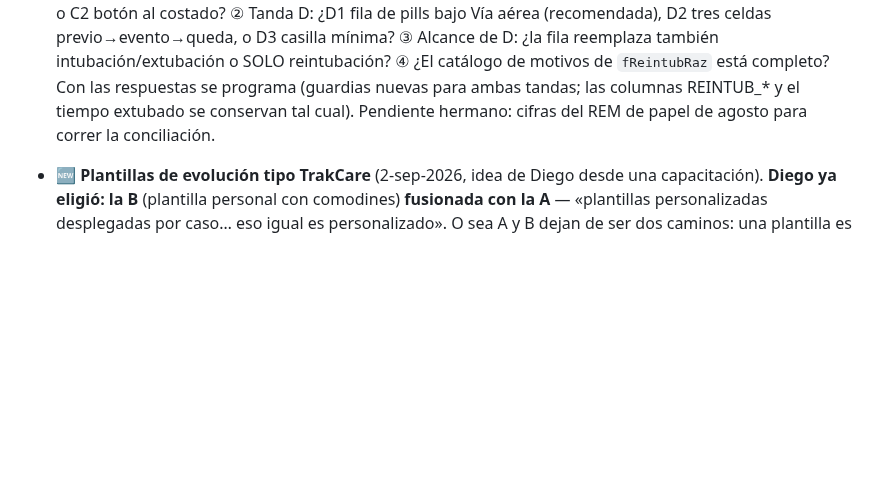
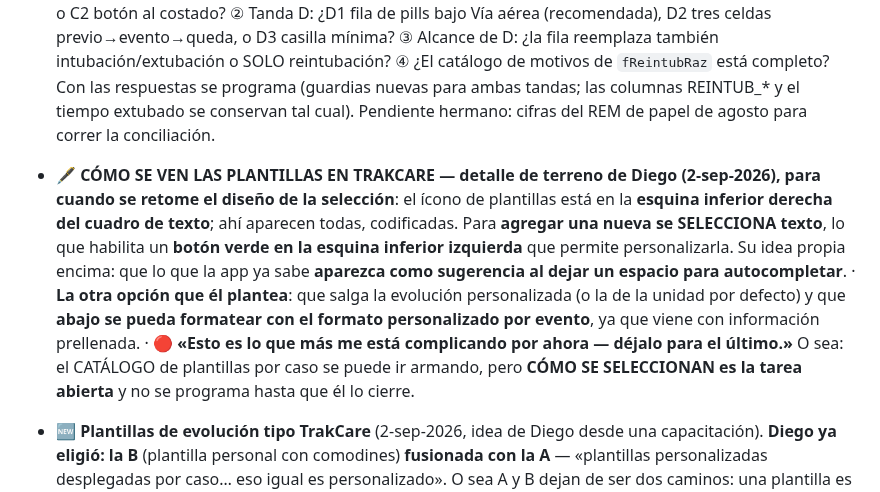
Before and after one commit to diegonicolasmelo-cell/RCE-KINE, a Markdown page: CLAUDE.md, the part around the change. Drawn GitHub-style; blank space fills up the shorter version.

Commit message:
Guarda el detalle de cómo se ven las plantillas en TrakCare
Diego lo dictó para que quede en memoria: el ícono en la esquina inferior
derecha del cuadro de texto, el botón verde que aparece al seleccionar texto
para crear una plantilla nueva, y sus dos ideas propias — sugerencias al
dejar un espacio para autocompletar, o que salga la evolución por defecto y
se pueda formatear abajo por evento.

Y lo más importante para no adelantarse: dijo que eso es lo que más lo está
complicando y que lo dejemos para el último. El catálogo se puede armar; el
cómo se seleccionan no se programa hasta que él lo cierre.

Co-Authored-By: Claude Opus 5 <noreply@anthropic.com>
Claude-Session: https://claude.ai/code/session_01H72nt1fiLrkAztg6Ze2EZb

```diff
--- a/CLAUDE.md
+++ b/CLAUDE.md
@@ -370,6 +370,20 @@ lista de cumpleaños.
   nuevas para ambas tandas; las columnas REINTUB_* y el tiempo extubado se
   conservan tal cual). Pendiente hermano: cifras del REM de papel de agosto
   para correr la conciliación.
+- 🖋️ **CÓMO SE VEN LAS PLANTILLAS EN TRAKCARE — detalle de terreno de Diego
+  (2-sep-2026), para cuando se retome el diseño de la selección**: el ícono de
+  plantillas está en la **esquina inferior derecha del cuadro de texto**; ahí
+  aparecen todas, codificadas. Para **agregar una nueva se SELECCIONA texto**,
+  lo que habilita un **botón verde en la esquina inferior izquierda** que
+  permite personalizarla. Su idea propia encima: que lo que la app ya sabe
+  **aparezca como sugerencia al dejar un espacio para autocompletar**.
+  · **La otra opción que él plantea**: que salga la evolución personalizada (o
+  la de la unidad por defecto) y que **abajo se pueda formatear con el formato
+  personalizado por evento**, ya que viene con información prellenada.
+  · 🔴 **«Esto es lo que más me está complicando por ahora — déjalo para el
+  último.»** O sea: el CATÁLOGO de plantillas por caso se puede ir armando,
+  pero **CÓMO SE SELECCIONAN es la tarea abierta** y no se programa hasta que
+  él lo cierre.
 - 🆕 **Plantillas de evolución tipo TrakCare** (2-sep-2026, idea de Diego
   desde una capacitación). **Diego ya eligió: la B** (plantilla personal con
   comodines) **fusionada con la A** — «plantillas personalizadas desplegadas
```
